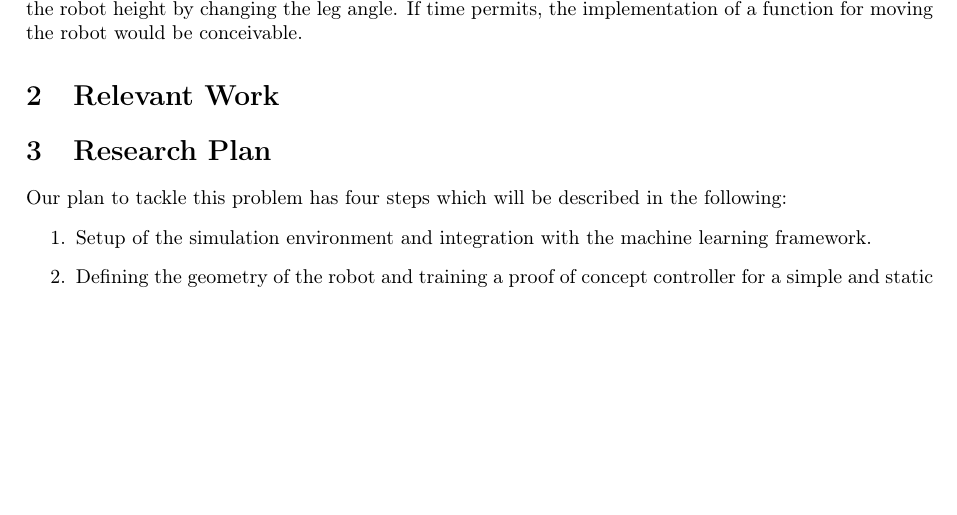
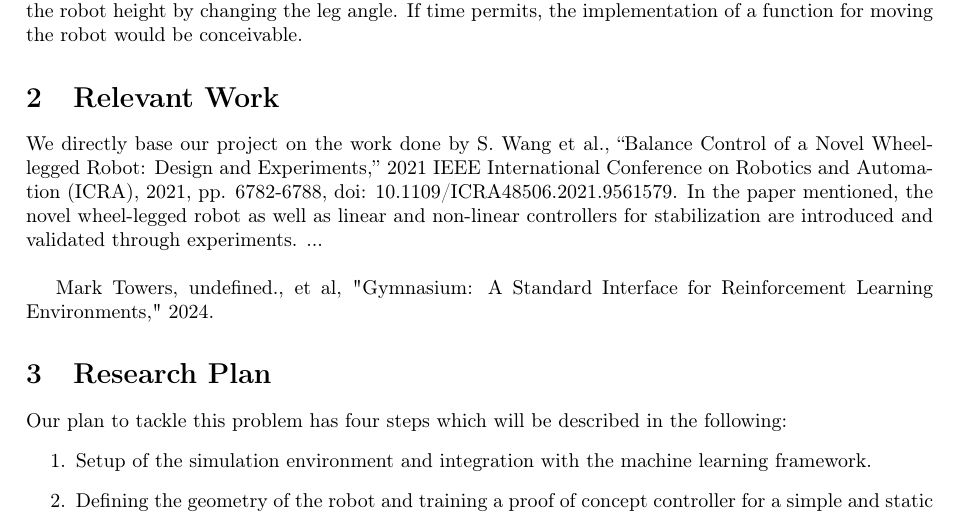
Before and after one commit to noah-boeckmann/Learning_Balance_Control_PNU2025-1, a LaTeX document (Latex/proposal.tex): part of the page before the commit and part of page 1 of 2 after it, cut so that both start at the same text, the shorter picture padded with empty space. Compiled offline with pdfLaTeX.

Commit message:
added relevant work

```diff
--- a/Latex/proposal.tex
+++ b/Latex/proposal.tex
@@ -39,6 +39,10 @@ If time permits, the implementation of a function for moving the robot would be
 
 
 \section{Relevant Work}
+We directly base our project on the work done by S. Wang et al., ``Balance Control of a Novel Wheel-legged Robot: Design and Experiments,'' 2021 IEEE International Conference on Robotics and Automation (ICRA), 2021, pp. 6782-6788, doi: 10.1109/ICRA48506.2021.9561579. In the paper mentioned, the novel wheel-legged robot as well as linear and non-linear controllers for stabilization are introduced and validated through experiments.
+... \newline
+
+Mark Towers, undefined., et al, "Gymnasium: A Standard Interface for Reinforcement Learning Environments," 2024.
 
 \section{Research Plan}
 Our plan to tackle this problem has four steps which will be described in the following:
```
